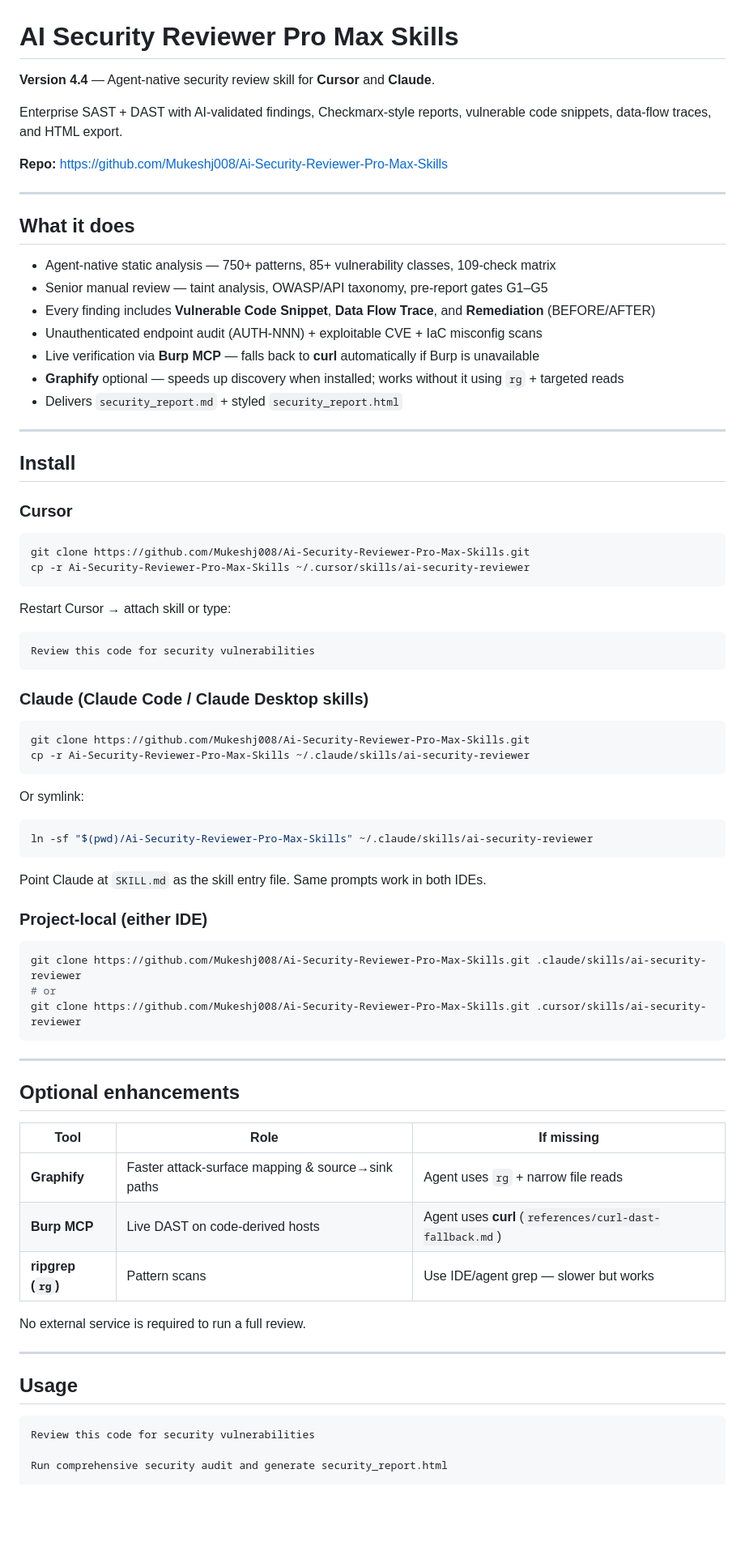
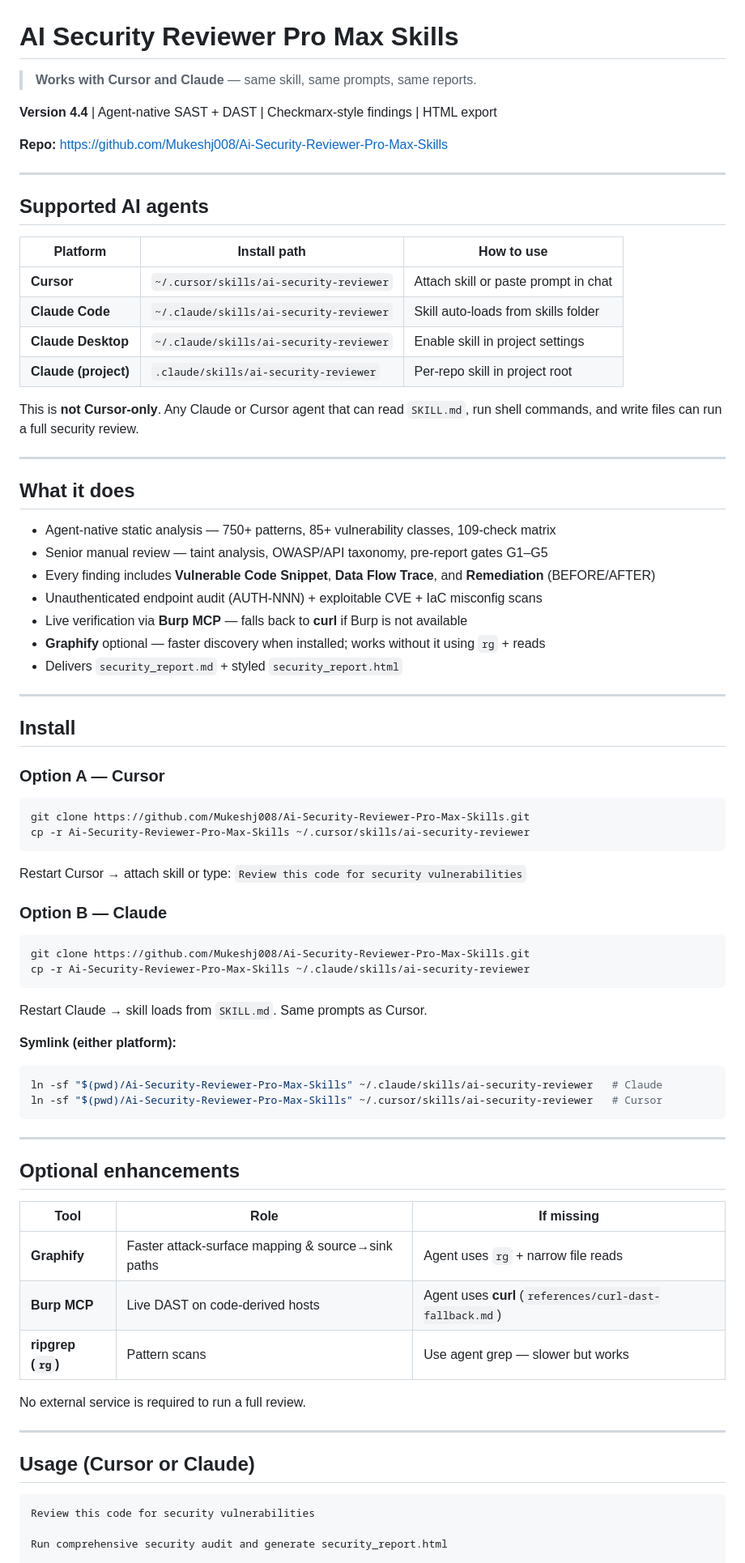
Before and after one commit to Mukeshj008/Ai-Security-Reviewer-Pro-Max-Skills, a Markdown page: README.md, the part around one of its changes. Shown at 81% size. Rendered like a GitHub page; blank space fills up the shorter version.

Commit message:
docs: make Cursor + Claude support explicit in README
Add Supported AI agents table and equal install paths for both platforms.

Co-authored-by: Cursor <cursoragent@cursor.com>

````diff
--- a/README.md
+++ b/README.md
@@ -1,10 +1,23 @@
 # AI Security Reviewer Pro Max Skills
 
-**Version 4.4** — Agent-native security review skill for **Cursor** and **Claude**.
+> **Works with Cursor and Claude** — same skill, same prompts, same reports.
 
-Enterprise SAST + DAST with AI-validated findings, Checkmarx-style reports, vulnerable code snippets, data-flow traces, and HTML export.
+**Version 4.4** | Agent-native SAST + DAST | Checkmarx-style findings | HTML export
 
 **Repo:** https://github.com/Mukeshj008/Ai-Security-Reviewer-Pro-Max-Skills
+
+---
+
+## Supported AI agents
+
+| Platform | Install path | How to use |
+|----------|--------------|------------|
+| **Cursor** | `~/.cursor/skills/ai-security-reviewer` | Attach skill or paste prompt in chat |
+| **Claude Code** | `~/.claude/skills/ai-security-reviewer` | Skill auto-loads from skills folder |
+| **Claude Desktop** | `~/.claude/skills/ai-security-reviewer` | Enable skill in project settings |
+| **Claude (project)** | `.claude/skills/ai-security-reviewer` | Per-repo skill in project root |
+
+This is **not Cursor-only**. Any Claude or Cursor agent that can read `SKILL.md`, run shell commands, and write files can run a full security review.
 
 ---
 
@@ -14,48 +27,37 @@ Enterprise SAST + DAST with AI-validated findings, Checkmarx-style reports, vuln
 - Senior manual review — taint analysis, OWASP/API taxonomy, pre-report gates G1–G5
 - Every finding includes **Vulnerable Code Snippet**, **Data Flow Trace**, and **Remediation** (BEFORE/AFTER)
 - Unauthenticated endpoint audit (AUTH-NNN) + exploitable CVE + IaC misconfig scans
-- Live verification via **Burp MCP** — falls back to **curl** automatically if Burp is unavailable
-- **Graphify** optional — speeds up discovery when installed; works without it using `rg` + targeted reads
+- Live verification via **Burp MCP** — falls back to **curl** if Burp is not available
+- **Graphify** optional — faster discovery when installed; works without it using `rg` + reads
 - Delivers `security_report.md` + styled `security_report.html`
 
 ---
 
 ## Install
 
-### Cursor
+### Option A — Cursor
 
 ```bash
 git clone https://github.com/Mukeshj008/Ai-Security-Reviewer-Pro-Max-Skills.git
 cp -r Ai-Security-Reviewer-Pro-Max-Skills ~/.cursor/skills/ai-security-reviewer
 ```
 
-Restart Cursor → attach skill or type:
+Restart Cursor → attach skill or type: `Review this code for security vulnerabilities`
 
-```
-Review this code for security vulnerabilities
-```
-
-### Claude (Claude Code / Claude Desktop skills)
+### Option B — Claude
 
 ```bash
 git clone https://github.com/Mukeshj008/Ai-Security-Reviewer-Pro-Max-Skills.git
 cp -r Ai-Security-Reviewer-Pro-Max-Skills ~/.claude/skills/ai-security-reviewer
 ```
 
-Or symlink:
+Restart Claude → skill loads from `SKILL.md`. Same prompts as Cursor.
+
+**Symlink (either platform):**
 
 ```bash
-ln -sf "$(pwd)/Ai-Security-Reviewer-Pro-Max-Skills" ~/.claude/skills/ai-security-reviewer
-```
-
-Point Claude at `SKILL.md` as the skill entry file. Same prompts work in both IDEs.
-
-### Project-local (either IDE)
-
-```bash
-git clone https://github.com/Mukeshj008/Ai-Security-Reviewer-Pro-Max-Skills.git .claude/skills/ai-security-reviewer
-# or
-git clone https://github.com/Mukeshj008/Ai-Security-Reviewer-Pro-Max-Skills.git .cursor/skills/ai-security-reviewer
+ln -sf "$(pwd)/Ai-Security-Reviewer-Pro-Max-Skills" ~/.claude/skills/ai-security-reviewer   # Claude
+ln -sf "$(pwd)/Ai-Security-Reviewer-Pro-Max-Skills" ~/.cursor/skills/ai-security-reviewer   # Cursor
 ```
 
 ---
@@ -66,13 +68,13 @@ git clone https://github.com/Mukeshj008/Ai-Security-Reviewer-Pro-Max-Skills.git
 |------|------|------------|
 | **Graphify** | Faster attack-surface mapping & source→sink paths | Agent uses `rg` + narrow file reads |
 | **Burp MCP** | Live DAST on code-derived hosts | Agent uses **curl** (`references/curl-dast-fallback.md`) |
-| **ripgrep (`rg`)** | Pattern scans | Use IDE/agent grep — slower but works |
+| **ripgrep (`rg`)** | Pattern scans | Use agent grep — slower but works |
 
 No external service is required to run a full review.
 
 ---
 
-## Usage
+## Usage (Cursor or Claude)
 
 ```
 Review this code for security vulnerabilities
````
Also changed, not shown: other parts of README.md (+3 -11 lines).
